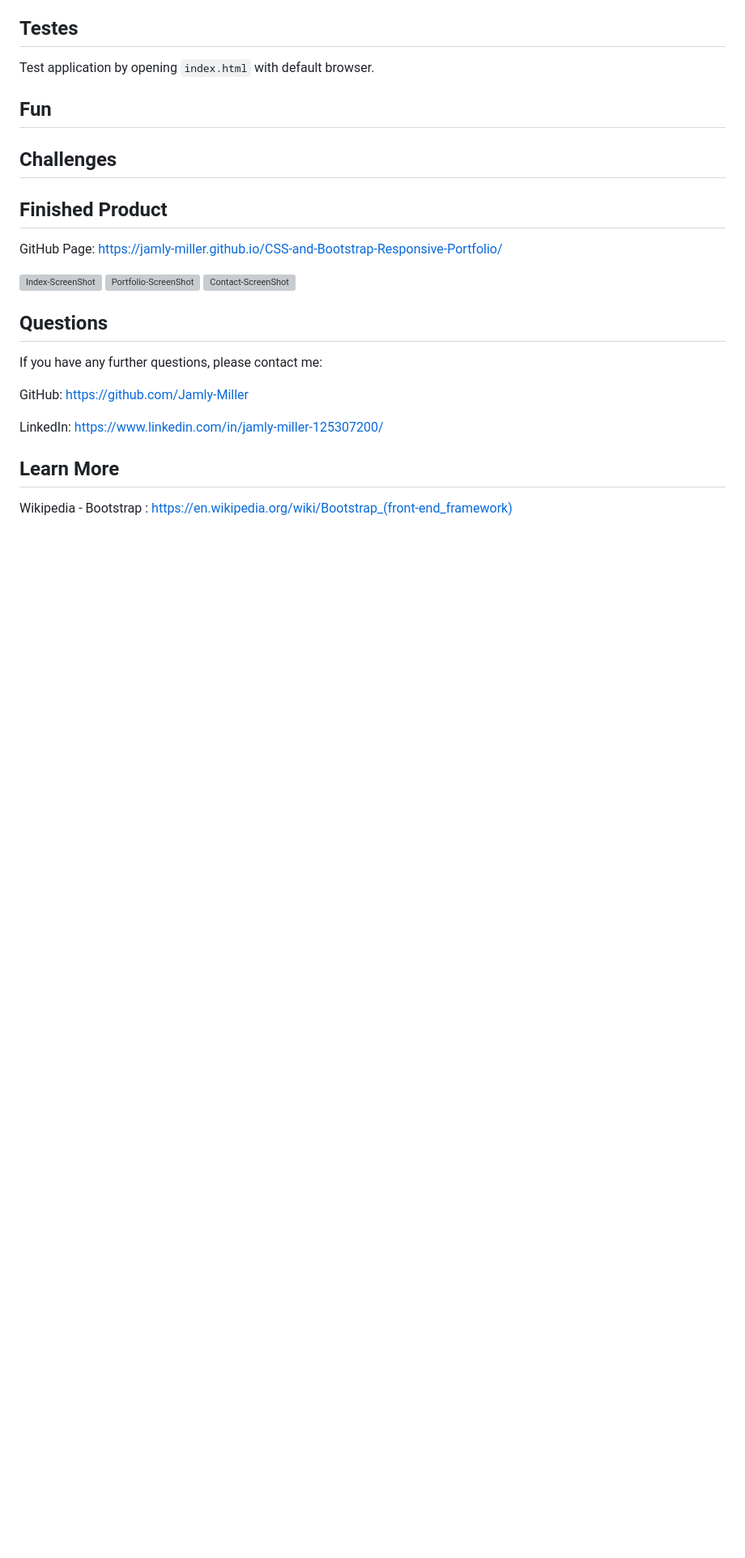
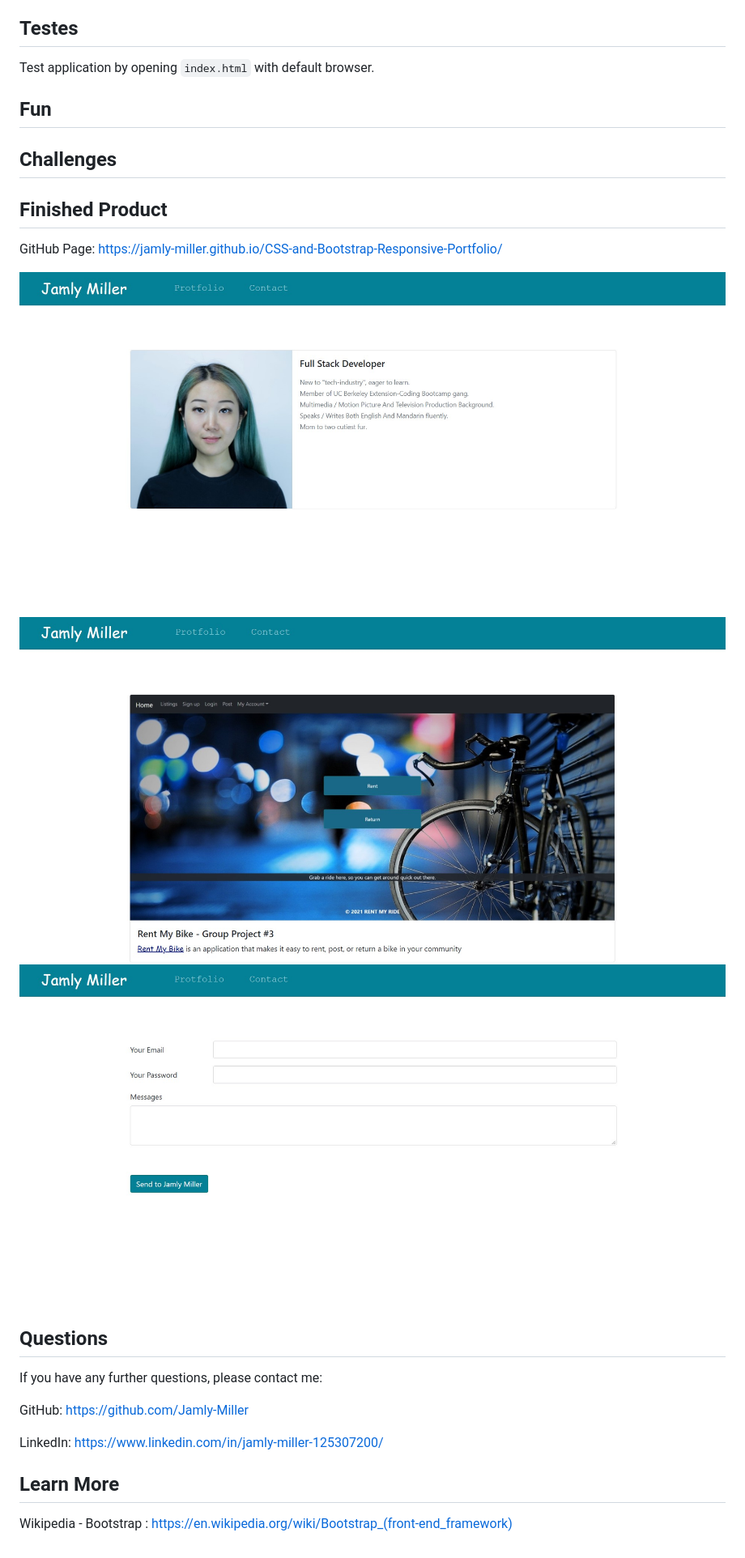
Before and after one commit to Jamly-Miller/CSS-and-Bootstrap-Responsive-Portfolio, a Markdown page: README.md, the part around the change printed below. Shown: that part at 81% size. Drawn GitHub-style; pictures changed too: assets/images/contact.jpg (added), assets/images/index.jpg (added), assets/images/protfolio.jpg (added); blank space fills up the shorter version; grey boxes are pictures that could not be loaded.

Commit message:
added screenshots to README

```diff
--- a/README.md
+++ b/README.md
@@ -70,9 +69,9 @@
 
 GitHub Page: https://jamly-miller.github.io/CSS-and-Bootstrap-Responsive-Portfolio/
 
-![Index-ScreenShot](./assets/images/)
-![Portfolio-ScreenShot](./assets/images/)
-![Contact-ScreenShot](./assets/images/)
+![Index-ScreenShot](./assets/images/index.jpg)
+![Portfolio-ScreenShot](./assets/images/protfolio.jpg)
+![Contact-ScreenShot](./assets/images/contact.jpg)
 
 
 ## Questions
```
Also changed, not shown: other parts of README.md (+1 -2 lines).
